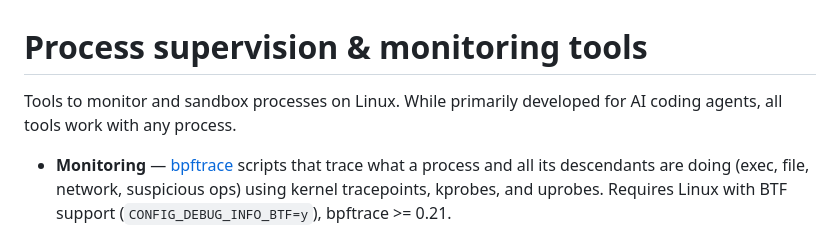
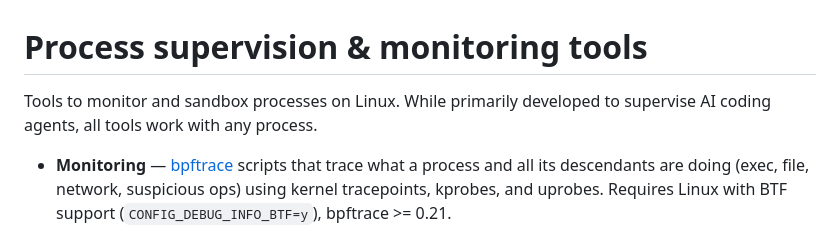
Before and after one commit to olbat/misc, a Markdown page: coding/process-supervisor/README.md, the part around the change. GitHub-like rendering.

Commit message:
[coding] Minor improvement in process-supervisor README file

```diff
--- a/coding/process-supervisor/README.md
+++ b/coding/process-supervisor/README.md
@@ -1,6 +1,6 @@
 # Process supervision & monitoring tools
 
-Tools to monitor and sandbox processes on Linux. While primarily developed for AI coding agents, all tools work with any process.
+Tools to monitor and sandbox processes on Linux. While primarily developed to supervise AI coding agents, all tools work with any process.
 
 - **Monitoring** — [bpftrace](https://github.com/bpftrace/bpftrace) scripts that trace what a process and all its descendants are doing (exec, file, network, suspicious ops) using kernel tracepoints, kprobes, and uprobes. Requires Linux with BTF support (`CONFIG_DEBUG_INFO_BTF=y`), bpftrace >= 0.21.
 - **Sandboxing** — a [bubblewrap](https://github.com/containers/bubblewrap) wrapper that jails processes with configurable filesystem, command, and network restrictions. Requires bwrap, Python 3.6+, PyYAML.
```
